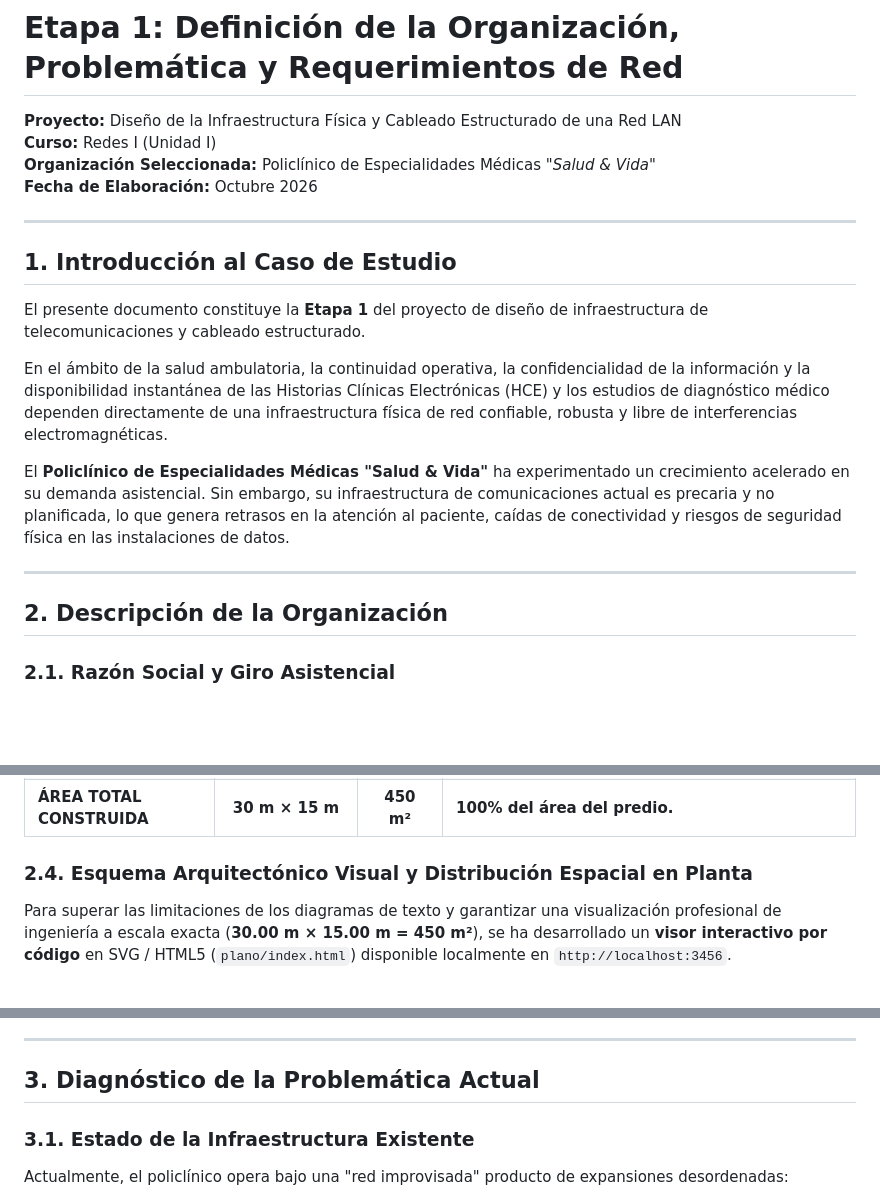
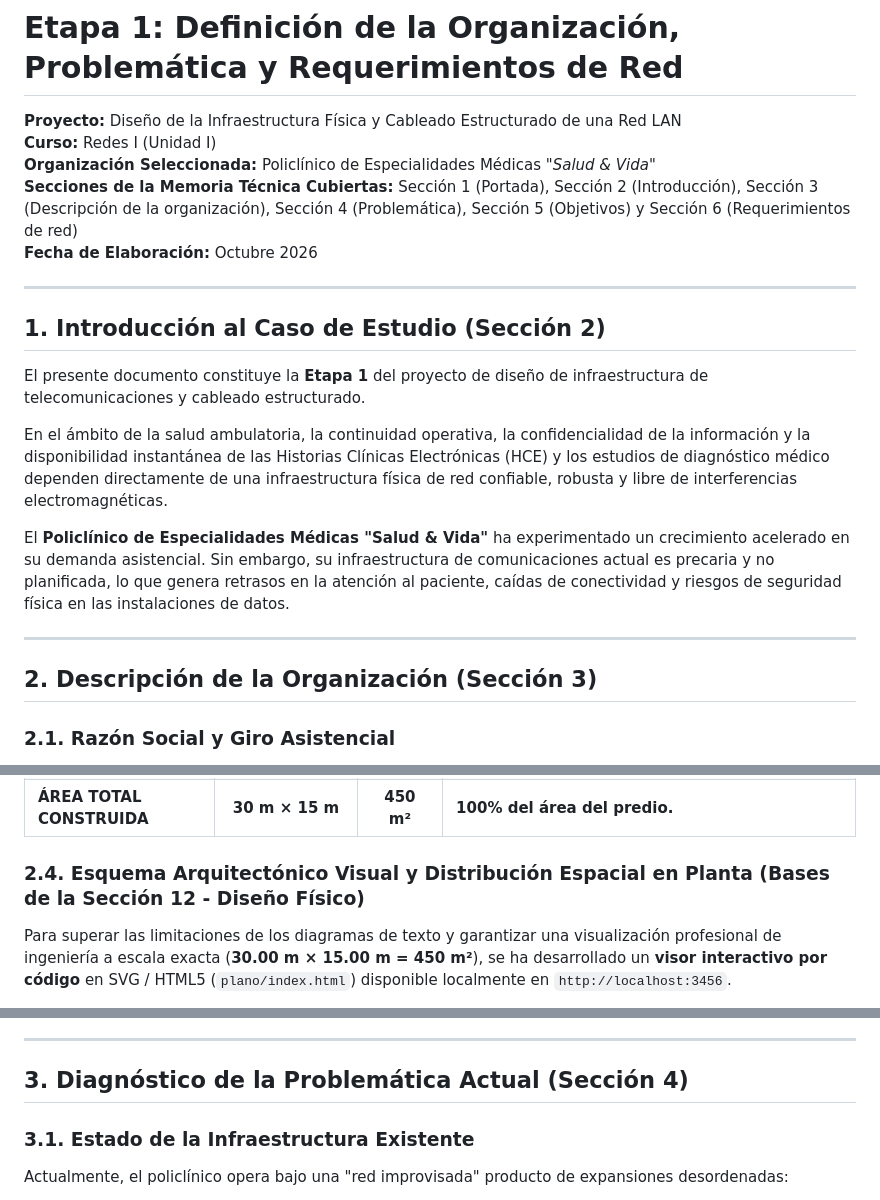
Before and after one commit to aron-quito/redes-1, a Markdown page: analisis/etapa1_definicion_organizacion_requerimientos.md, 3 parts joined by grey strips. Drawn GitHub-style; blank space fills up the shorter version.

Commit message:
modify etapa 1

```diff
--- a/analisis/etapa1_definicion_organizacion_requerimientos.md
+++ b/analisis/etapa1_definicion_organizacion_requerimientos.md
@@ -2,11 +2,12 @@
 **Proyecto:** Diseño de la Infraestructura Física y Cableado Estructurado de una Red LAN
 **Curso:** Redes I (Unidad I)
 **Organización Seleccionada:** Policlínico de Especialidades Médicas *"Salud & Vida"*
+**Secciones de la Memoria Técnica Cubiertas:** Sección 1 (Portada), Sección 2 (Introducción), Sección 3 (Descripción de la organización), Sección 4 (Problemática), Sección 5 (Objetivos) y Sección 6 (Requerimientos de red)
 **Fecha de Elaboración:** Octubre 2026
 
 ---
 
-## 1. Introducción al Caso de Estudio
+## 1. Introducción al Caso de Estudio (Sección 2)
 
 El presente documento constituye la **Etapa 1** del proyecto de diseño de infraestructura de telecomunicaciones y cableado estructurado.
 
@@ -16,7 +17,7 @@ El **Policlínico de Especialidades Médicas "Salud & Vida"** ha experimentado u
 
 ---
 
-## 2. Descripción de la Organización
+## 2. Descripción de la Organización (Sección 3)
 
 ### 2.1. Razón Social y Giro Asistencial
 * **Razón Social:** Policlínico de Especialidades Médicas "Salud & Vida" S.A.C.
@@ -51,7 +52,7 @@ Para mantener un diseño sencillo de dibujar y calcular, las áreas se han estan
 | **Pasillo Central de Distribución** | 30.0 m × 2.0 m | 60 m² | Corredor central que recorre toda la clínica y alberga la bandeja portacables principal en el cielo raso + 2 APs de techo. |
 | **ÁREA TOTAL CONSTRUIDA** | **30 m × 15 m** | **450 m²** | **100% del área del predio.** |
 
-### 2.4. Esquema Arquitectónico Visual y Distribución Espacial en Planta
+### 2.4. Esquema Arquitectónico Visual y Distribución Espacial en Planta (Bases de la Sección 12 - Diseño Físico)
 
 Para superar las limitaciones de los diagramas de texto y garantizar una visualización profesional de ingeniería a escala exacta (**30.00 m × 15.00 m = 450 m²**), se ha desarrollado un **visor interactivo por código** en SVG / HTML5 (`plano/index.html`) disponible localmente en `http://localhost:3456`.
 
@@ -83,7 +84,7 @@ A continuación se muestra la captura del plano arquitectónico con las capas de
 
 ---
 
-## 3. Diagnóstico de la Problemática Actual
+## 3. Diagnóstico de la Problemática Actual (Sección 4)
 
 ### 3.1. Estado de la Infraestructura Existente
 Actualmente, el policlínico opera bajo una "red improvisada" producto de expansiones desordenadas:
```
Also changed, not shown: other parts of analisis/etapa1_definicion_organizacion_requerimientos.md (+2 -2 lines).
